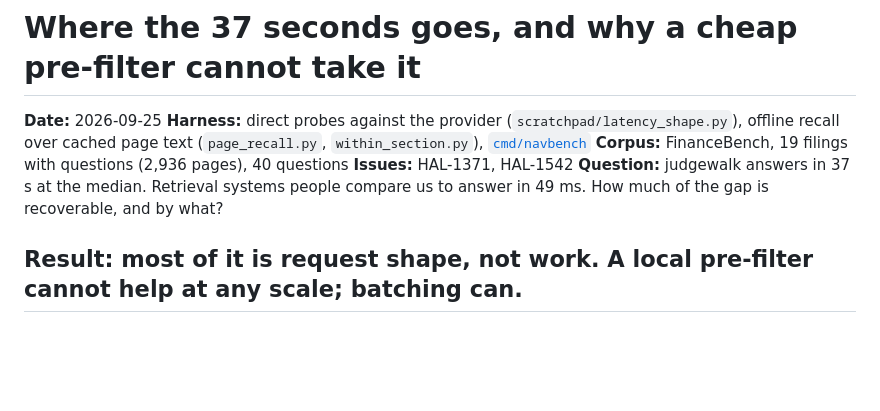
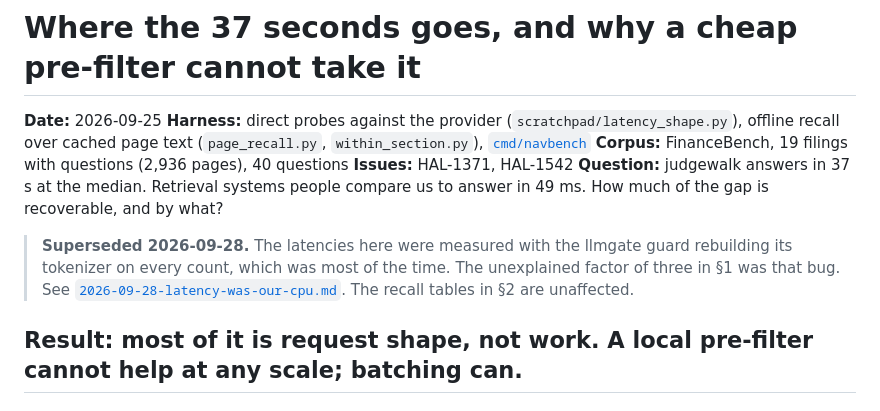
Before and after one commit to hallelx2/vectorless-engine, a Markdown page: docs/evaluations/2026-09-25-query-latency-and-the-embedding-prefilter.md, the part around the change. Drawn GitHub-style; blank space fills up the shorter version.

```diff
--- a/docs/evaluations/2026-09-25-query-latency-and-the-embedding-prefilter.md
+++ b/docs/evaluations/2026-09-25-query-latency-and-the-embedding-prefilter.md
@@ -5,6 +5,8 @@
 **Corpus:** FinanceBench, 19 filings with questions (2,936 pages), 40 questions
 **Issues:** HAL-1371, HAL-1542
 **Question:** judgewalk answers in 37 s at the median. Retrieval systems people compare us to answer in 49 ms. How much of the gap is recoverable, and by what?
+
+> **Superseded 2026-09-28.** The latencies here were measured with the llmgate guard rebuilding its tokenizer on every count, which was most of the time. The unexplained factor of three in §1 was that bug. See [`2026-09-28-latency-was-our-cpu.md`](2026-09-28-latency-was-our-cpu.md). The recall tables in §2 are unaffected.
 
 ## Result: most of it is request shape, not work. A local pre-filter cannot help at any scale; batching can.
 
```
Also changed, not shown: docs/evaluations/2026-09-28-latency-was-our-cpu.md (added, +102 -0 lines).
